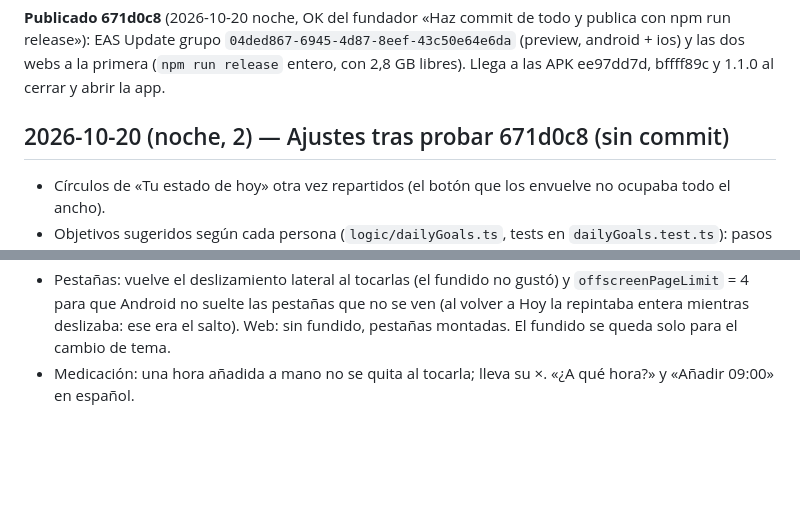
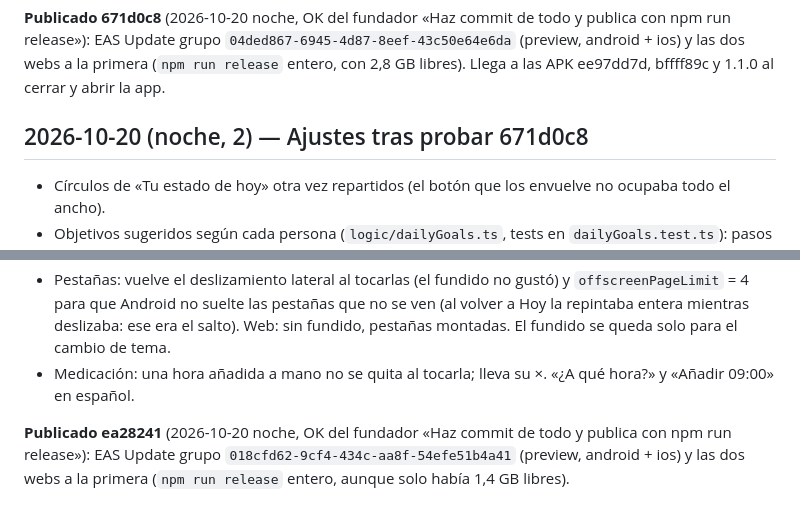
Before and after one commit to AstorAmor/HomeTest, a Markdown page: HANDOFF.md, 2 parts joined by grey strips. Drawn GitHub-style; blank space fills up the shorter version.

Commit message:
Handoff: publicado ea28241 (EAS 018cfd62)
Co-Authored-By: Claude Opus 5.5 <noreply@anthropic.com>

```diff
--- a/HANDOFF.md
+++ b/HANDOFF.md
@@ -1388,7 +1388,7 @@ Incluye el timbre del entrenamiento (3ef2529): en los APK 1.0 solo se degrada; e
 
 **Publicado 671d0c8** (2026-10-20 noche, OK del fundador «Haz commit de todo y publica con npm run release»): EAS Update grupo `04ded867-6945-4d87-8eef-43c50e64e6da` (preview, android + ios) y las dos webs a la primera (`npm run release` entero, con 2,8 GB libres). Llega a las APK ee97dd7d, bffff89c y 1.1.0 al cerrar y abrir la app.
 
-## 2026-10-20 (noche, 2) — Ajustes tras probar 671d0c8 (sin commit)
+## 2026-10-20 (noche, 2) — Ajustes tras probar 671d0c8
 
 - Círculos de «Tu estado de hoy» otra vez repartidos (el botón que los envuelve no ocupaba todo el ancho).
 - Objetivos sugeridos según cada persona (`logic/dailyGoals.ts`, tests en `dailyGoals.test.ts`): pasos 8.000 antes de
@@ -1400,3 +1400,5 @@ Incluye el timbre del entrenamiento (3ef2529): en los APK 1.0 solo se degrada; e
   Android no suelte las pestañas que no se ven (al volver a Hoy la repintaba entera mientras deslizaba: ese era el
   salto). Web: sin fundido, pestañas montadas. El fundido se queda solo para el cambio de tema.
 - Medicación: una hora añadida a mano no se quita al tocarla; lleva su ×. «¿A qué hora?» y «Añadir 09:00» en español.
+
+**Publicado ea28241** (2026-10-20 noche, OK del fundador «Haz commit de todo y publica con npm run release»): EAS Update grupo `018cfd62-9cf4-434c-aa8f-54efe51b4a41` (preview, android + ios) y las dos webs a la primera (`npm run release` entero, aunque solo había 1,4 GB libres).
```
